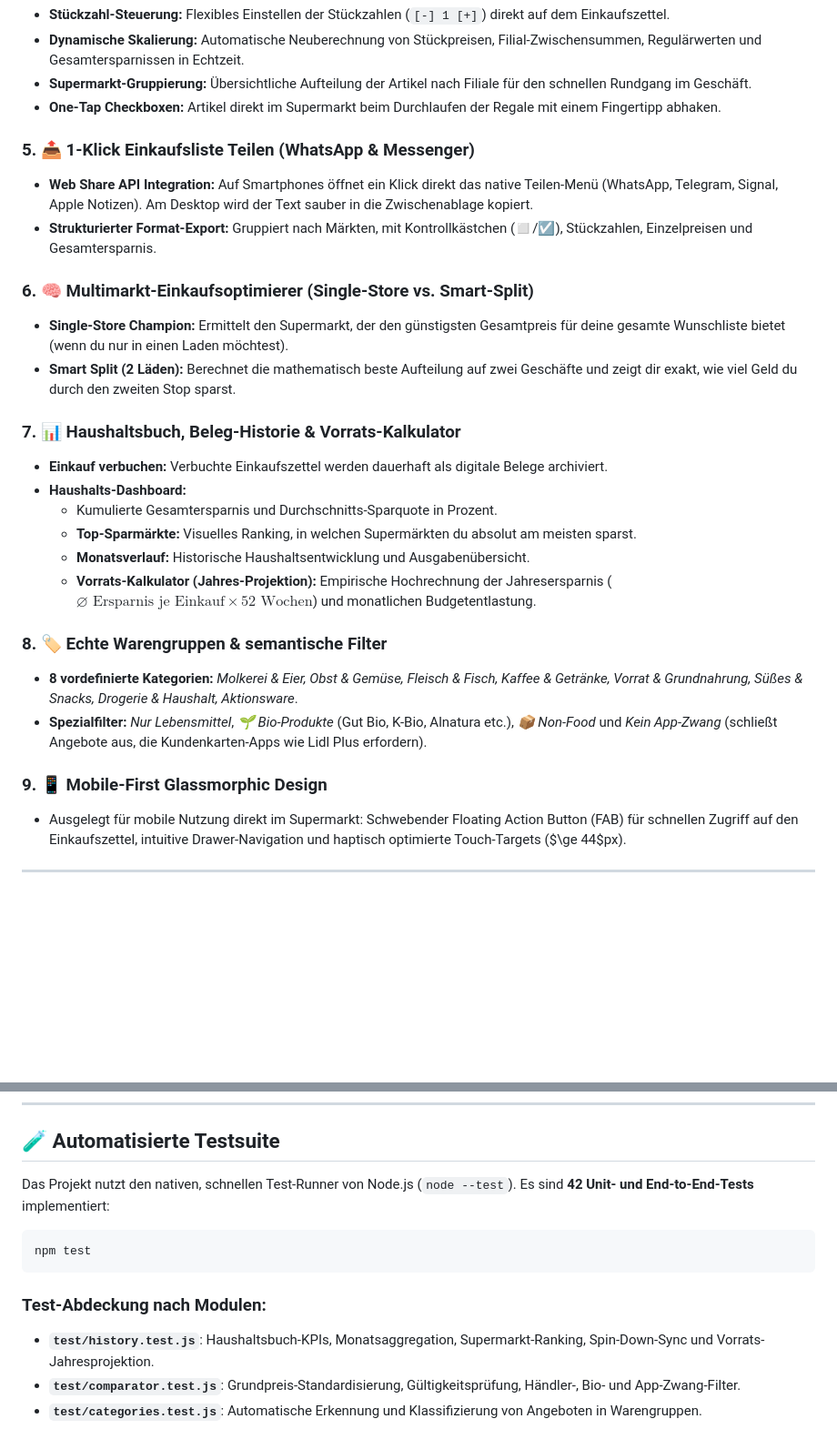
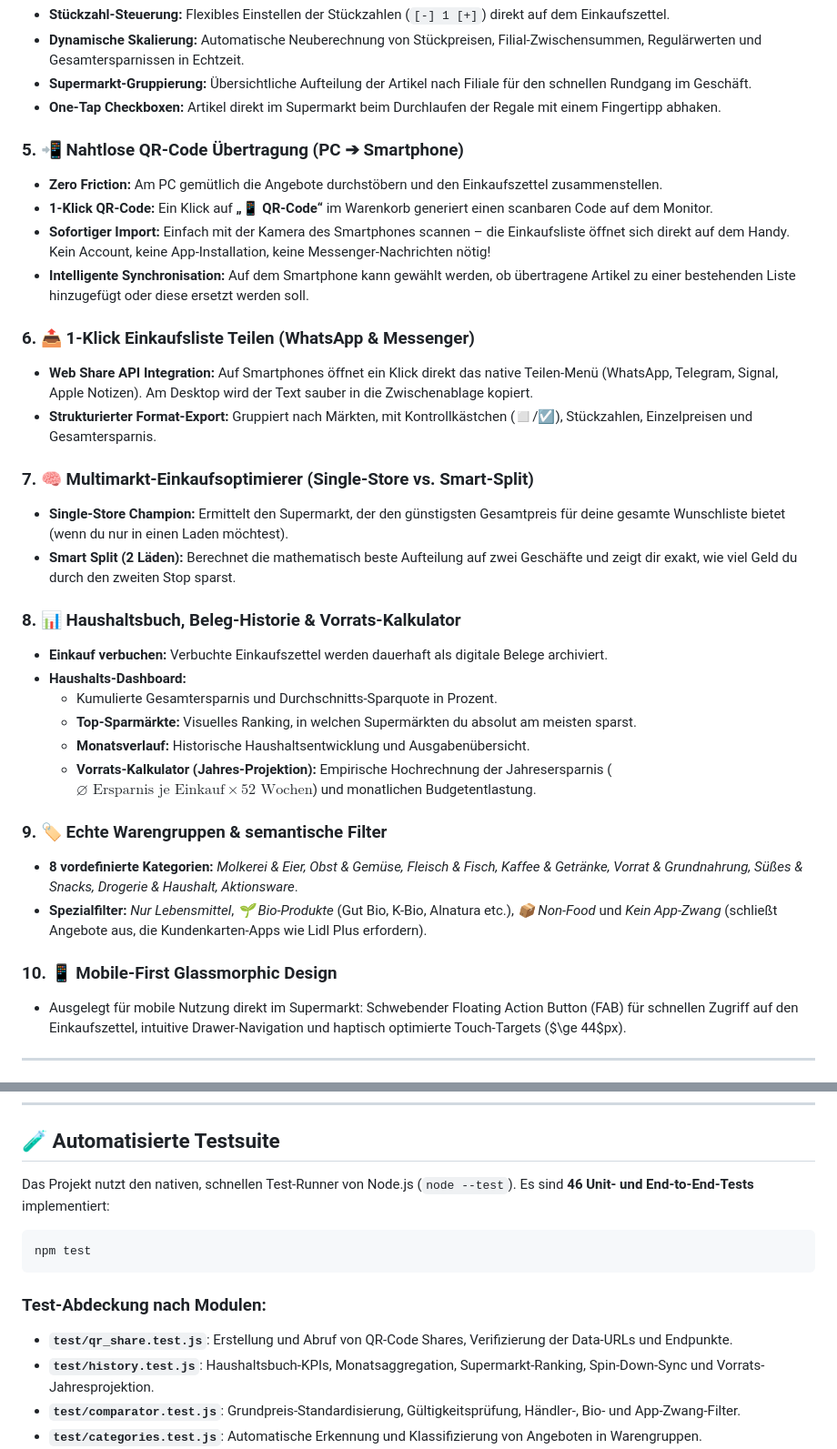
Before and after one commit to ynnk-research/Sparfuchs, a Markdown page: README.md, 2 parts joined by grey strips. Shown at 91% size. Drawn GitHub-style; blank space fills up the shorter version.

````diff
--- a/README.md
+++ b/README.md
@@ -29,15 +29,21 @@ Ein modernes, hocheffizientes Open-Source-Tool für preisbewusstes Einkaufen in
 - **Supermarkt-Gruppierung:** Übersichtliche Aufteilung der Artikel nach Filiale für den schnellen Rundgang im Geschäft.
 - **One-Tap Checkboxen:** Artikel direkt im Supermarkt beim Durchlaufen der Regale mit einem Fingertipp abhaken.
 
-### 5. 📤 1-Klick Einkaufsliste Teilen (WhatsApp & Messenger)
+### 5. 📲 Nahtlose QR-Code Übertragung (PC ➔ Smartphone)
+- **Zero Friction:** Am PC gemütlich die Angebote durchstöbern und den Einkaufszettel zusammenstellen.
+- **1-Klick QR-Code:** Ein Klick auf **„📱 QR-Code“** im Warenkorb generiert einen scanbaren Code auf dem Monitor.
+- **Sofortiger Import:** Einfach mit der Kamera des Smartphones scannen – die Einkaufsliste öffnet sich direkt auf dem Handy. Kein Account, keine App-Installation, keine Messenger-Nachrichten nötig!
+- **Intelligente Synchronisation:** Auf dem Smartphone kann gewählt werden, ob übertragene Artikel zu einer bestehenden Liste hinzugefügt oder diese ersetzt werden soll.
+
+### 6. 📤 1-Klick Einkaufsliste Teilen (WhatsApp & Messenger)
 - **Web Share API Integration:** Auf Smartphones öffnet ein Klick direkt das native Teilen-Menü (WhatsApp, Telegram, Signal, Apple Notizen). Am Desktop wird der Text sauber in die Zwischenablage kopiert.
 - **Strukturierter Format-Export:** Gruppiert nach Märkten, mit Kontrollkästchen (◻️/☑️), Stückzahlen, Einzelpreisen und Gesamtersparnis.
 
-### 6. 🧠 Multimarkt-Einkaufsoptimierer (Single-Store vs. Smart-Split)
+### 7. 🧠 Multimarkt-Einkaufsoptimierer (Single-Store vs. Smart-Split)
 - **Single-Store Champion:** Ermittelt den Supermarkt, der den günstigsten Gesamtpreis für deine gesamte Wunschliste bietet (wenn du nur in einen Laden möchtest).
 - **Smart Split (2 Läden):** Berechnet die mathematisch beste Aufteilung auf zwei Geschäfte und zeigt dir exakt, wie viel Geld du durch den zweiten Stop sparst.
 
-### 7. 📊 Haushaltsbuch, Beleg-Historie & Vorrats-Kalkulator
+### 8. 📊 Haushaltsbuch, Beleg-Historie & Vorrats-Kalkulator
 - **Einkauf verbuchen:** Verbuchte Einkaufszettel werden dauerhaft als digitale Belege archiviert.
 - **Haushalts-Dashboard:**
   - Kumulierte Gesamtersparnis und Durchschnitts-Sparquote in Prozent.
@@ -45,11 +51,11 @@ Ein modernes, hocheffizientes Open-Source-Tool für preisbewusstes Einkaufen in
   - **Monatsverlauf:** Historische Haushaltsentwicklung und Ausgabenübersicht.
   - **Vorrats-Kalkulator (Jahres-Projektion):** Empirische Hochrechnung der Jahresersparnis ($\varnothing\text{ Ersparnis je Einkauf} \times 52\text{ Wochen}$) und monatlichen Budgetentlastung.
 
-### 8. 🏷️ Echte Warengruppen & semantische Filter
+### 9. 🏷️ Echte Warengruppen & semantische Filter
 - **8 vordefinierte Kategorien:** *Molkerei & Eier, Obst & Gemüse, Fleisch & Fisch, Kaffee & Getränke, Vorrat & Grundnahrung, Süßes & Snacks, Drogerie & Haushalt, Aktionsware*.
 - **Spezialfilter:** *Nur Lebensmittel*, *🌱 Bio-Produkte* (Gut Bio, K-Bio, Alnatura etc.), *📦 Non-Food* und *Kein App-Zwang* (schließt Angebote aus, die Kundenkarten-Apps wie Lidl Plus erfordern).
 
-### 9. 📱 Mobile-First Glassmorphic Design
+### 10. 📱 Mobile-First Glassmorphic Design
 - Ausgelegt für mobile Nutzung direkt im Supermarkt: Schwebender Floating Action Button (FAB) für schnellen Zugriff auf den Einkaufszettel, intuitive Drawer-Navigation und haptisch optimierte Touch-Targets ($\ge 44$px).
 
 ---
@@ -84,13 +90,14 @@ npm run dev
 
 ## 🧪 Automatisierte Testsuite
 
-Das Projekt nutzt den nativen, schnellen Test-Runner von Node.js (`node --test`). Es sind **42 Unit- und End-to-End-Tests** implementiert:
+Das Projekt nutzt den nativen, schnellen Test-Runner von Node.js (`node --test`). Es sind **46 Unit- und End-to-End-Tests** implementiert:
 
 ```bash
 npm test
 ```
 
 ### Test-Abdeckung nach Modulen:
+* **`test/qr_share.test.js`**: Erstellung und Abruf von QR-Code Shares, Verifizierung der Data-URLs und Endpunkte.
 * **`test/history.test.js`**: Haushaltsbuch-KPIs, Monatsaggregation, Supermarkt-Ranking, Spin-Down-Sync und Vorrats-Jahresprojektion.
 * **`test/comparator.test.js`**: Grundpreis-Standardisierung, Gültigkeitsprüfung, Händler-, Bio- und App-Zwang-Filter.
 * **`test/categories.test.js`**: Automatische Erkennung und Klassifizierung von Angeboten in Warengruppen.
````
Also changed, not shown: other parts of README.md (+2 -1 lines).
